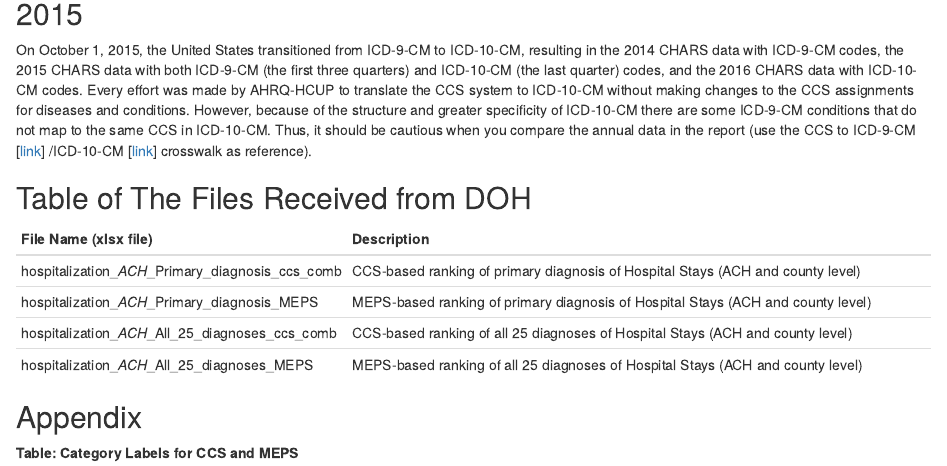
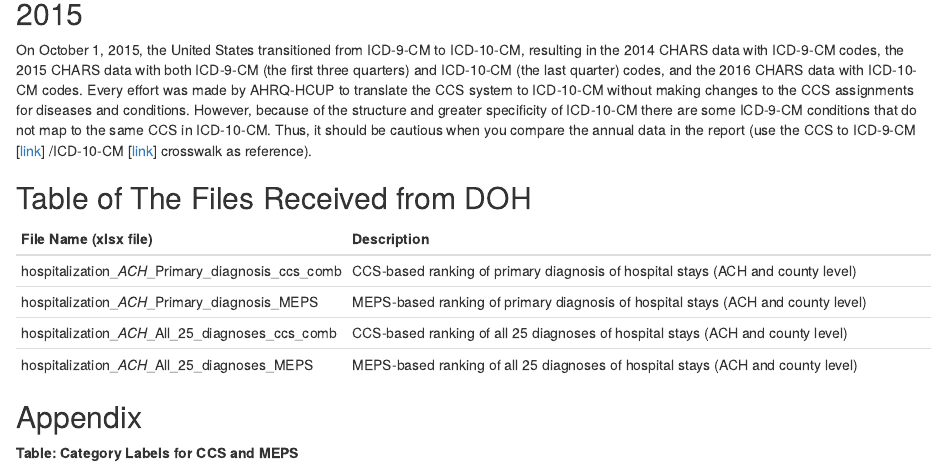
Before and after one commit to WADOHJG/CHARS, an R Markdown document (Data_notes.Rmd): the page in a window 1100 px wide, from 1050 px down. Rendered offline with R 4.5, knitr and Pandoc, with nearby package versions; the code chunks are not run, so their results and figures are left out; drawn as R Markdown's standard HTML page in place of the format the file asks for.

Commit message:
draft v1

```diff
--- a/Data_notes.Rmd
+++ b/Data_notes.Rmd
@@ -38,10 +38,10 @@ On October 1, 2015, the United States transitioned from ICD-9-CM to ICD-10-CM, r
 
 | File Name (xlsx file)      | Description|
 | -------------------------- | ------------------------------------------------ |
-|hospitalization_*ACH*_Primary_diagnosis_ccs_comb | CCS-based ranking of primary diagnosis of Hospital Stays (ACH and county level) |
-|hospitalization_*ACH*_Primary_diagnosis_MEPS | MEPS-based ranking of primary diagnosis of Hospital Stays (ACH and county level) |
-|hospitalization_*ACH*_All_25_diagnoses_ccs_comb | CCS-based ranking of all 25 diagnoses of Hospital Stays (ACH and county level) |
-|hospitalization_*ACH*_All_25_diagnoses_MEPS | MEPS-based ranking of all 25 diagnoses of Hospital Stays (ACH and county level) |
+|hospitalization_*ACH*_Primary_diagnosis_ccs_comb | CCS-based ranking of primary diagnosis of hospital stays (ACH and county level) |
+|hospitalization_*ACH*_Primary_diagnosis_MEPS | MEPS-based ranking of primary diagnosis of hospital stays (ACH and county level) |
+|hospitalization_*ACH*_All_25_diagnoses_ccs_comb | CCS-based ranking of all 25 diagnoses of hospital stays (ACH and county level) |
+|hospitalization_*ACH*_All_25_diagnoses_MEPS | MEPS-based ranking of all 25 diagnoses of hospital stays (ACH and county level) |
 
 
 ## Appendix
```
Also changed, not shown: 1 other file.
